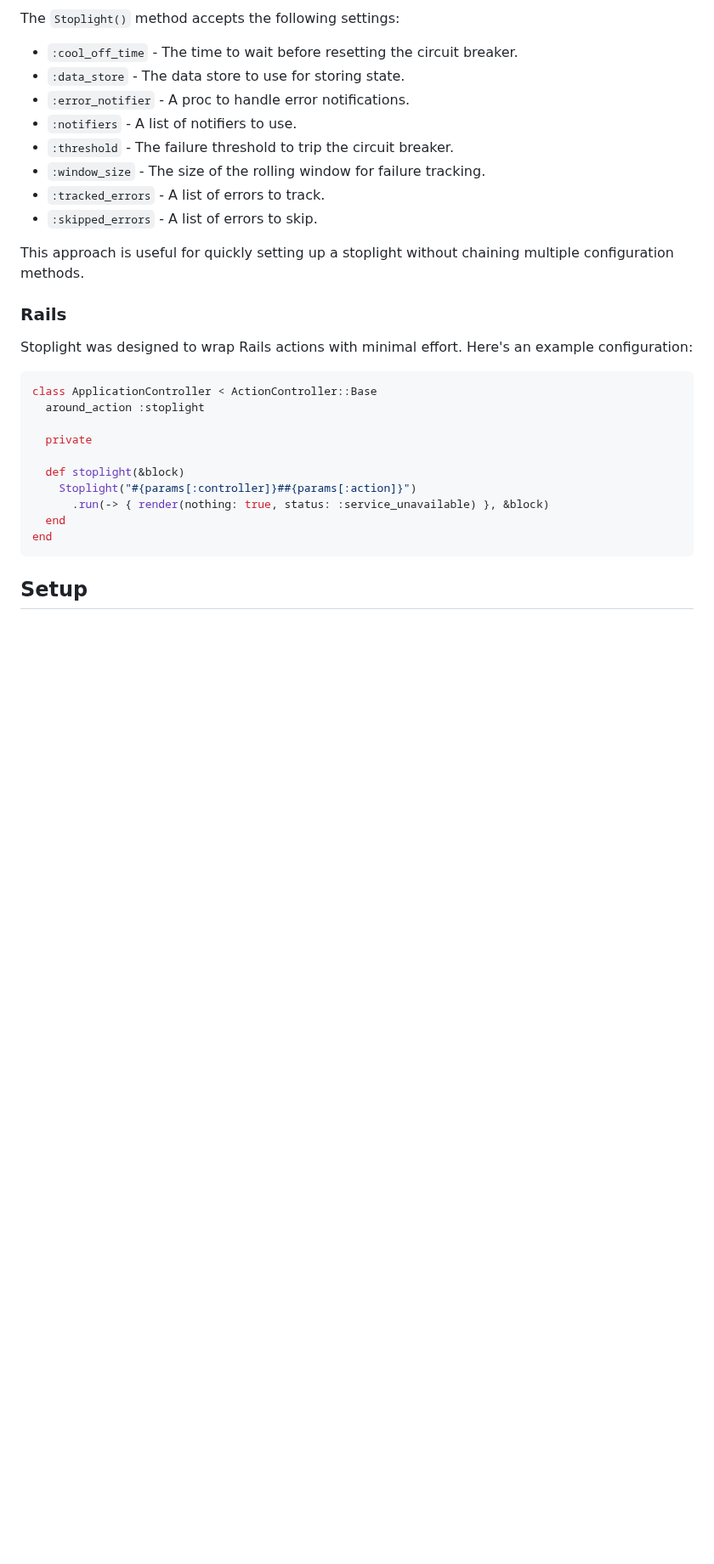
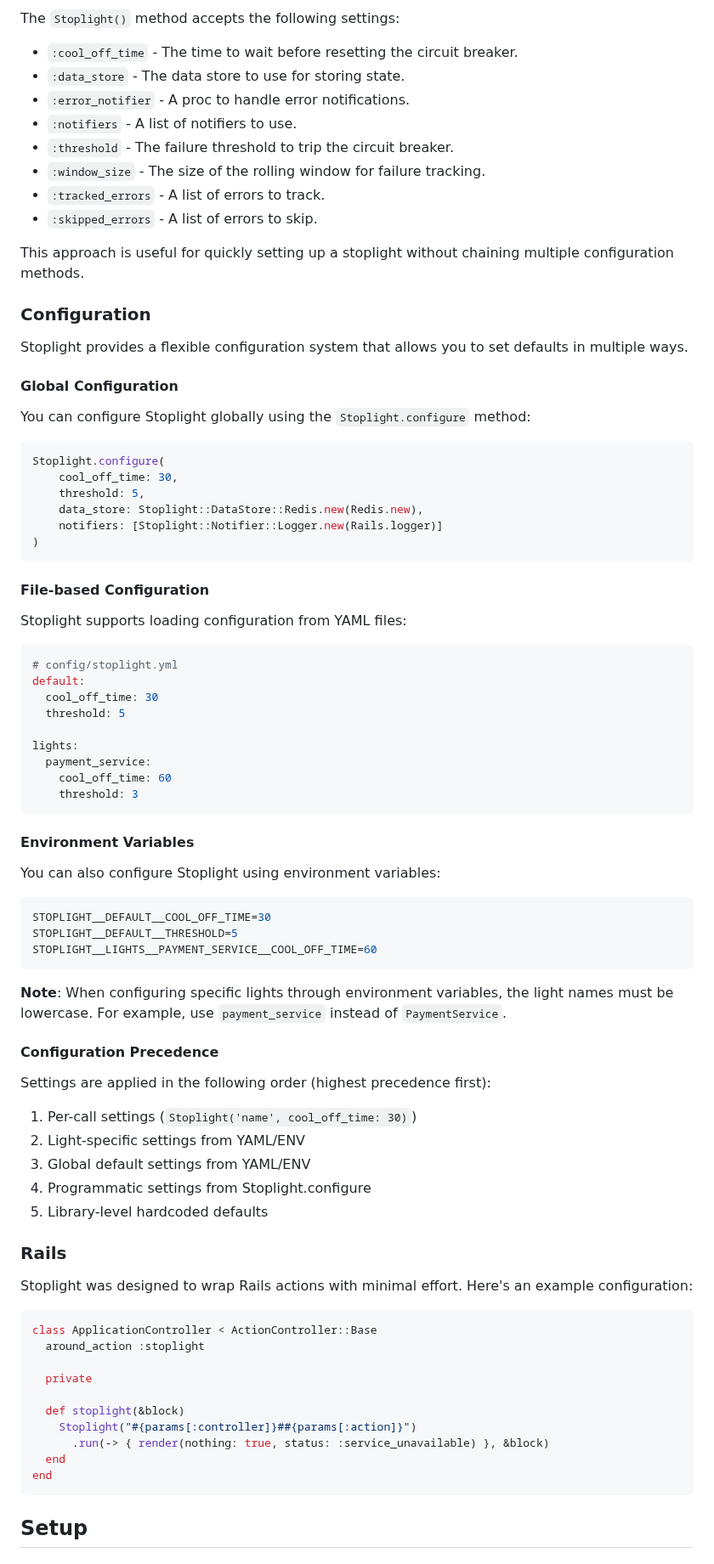
Before and after one commit to bolshakov/stoplight, a Markdown page: README.md, the part around the change. Shown at 85% size. Rendered like a GitHub page; blank space fills up the shorter version.

````diff
--- a/README.md
+++ b/README.md
@@ -335,6 +335,62 @@ The `Stoplight()` method accepts the following settings:
 
 This approach is useful for quickly setting up a stoplight without chaining multiple configuration methods.
 
+### Configuration
+
+Stoplight provides a flexible configuration system that allows you to set defaults in multiple ways.
+
+#### Global Configuration
+
+You can configure Stoplight globally using the `Stoplight.configure` method:
+
+```ruby
+Stoplight.configure(
+    cool_off_time: 30,
+    threshold: 5,
+    data_store: Stoplight::DataStore::Redis.new(Redis.new),
+    notifiers: [Stoplight::Notifier::Logger.new(Rails.logger)]
+)
+```
+
+#### File-based Configuration
+
+Stoplight supports loading configuration from YAML files:
+
+```yml
+# config/stoplight.yml
+default:
+  cool_off_time: 30
+  threshold: 5
+
+lights:
+  payment_service:
+    cool_off_time: 60
+    threshold: 3
+```
+
+#### Environment Variables
+
+You can also configure Stoplight using environment variables:
+
+```yml
+STOPLIGHT__DEFAULT__COOL_OFF_TIME=30
+STOPLIGHT__DEFAULT__THRESHOLD=5
+STOPLIGHT__LIGHTS__PAYMENT_SERVICE__COOL_OFF_TIME=60
+```
+
+**Note**: When configuring specific lights through environment variables, the light names must be
+lowercase. For example, use `payment_service` instead of `PaymentService`.
+
+#### Configuration Precedence
+
+Settings are applied in the following order (highest precedence first):
+
+1. Per-call settings (`Stoplight('name', cool_off_time: 30)`)
+2. Light-specific settings from YAML/ENV
+3. Global default settings from YAML/ENV
+4. Programmatic settings from Stoplight.configure
+5. Library-level hardcoded defaults
+
 ### Rails
 
 Stoplight was designed to wrap Rails actions with minimal effort. Here's an
````
